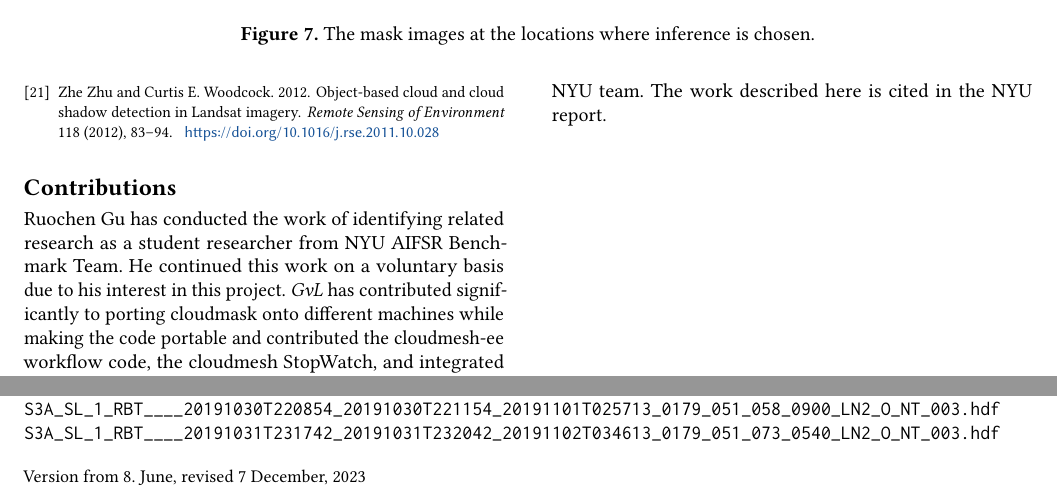
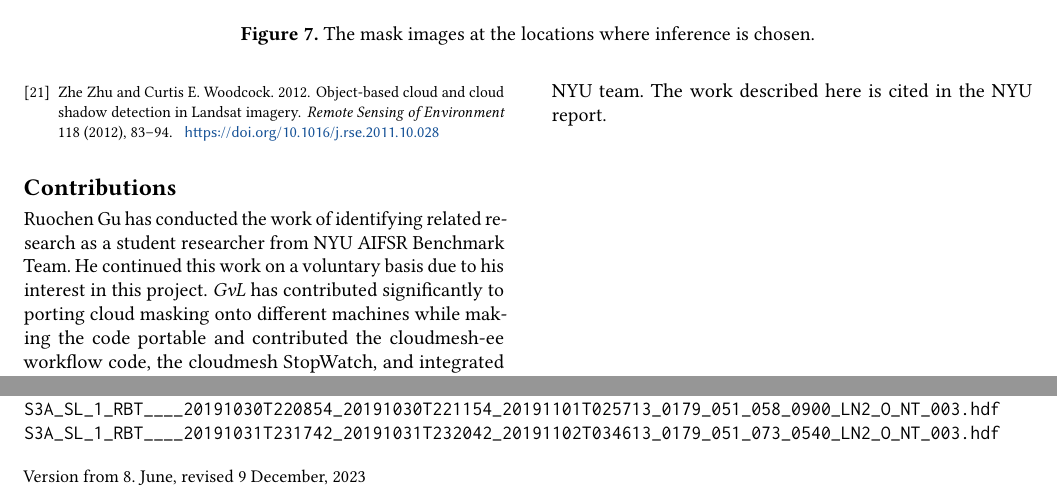
Before and after one commit to cyberaide/mlcommons-cloudmask-activities, a LaTeX paper (vonLaszewski-cloudmask-related.tex): two parts of pages 7 and 13 of 13, joined at a grey line, cut so that both start at the same text. Compiled offline with pdfLaTeX.

Commit message:
change cloudmask to cloud masking

```diff
--- a/vonLaszewski-cloudmask-related.tex
+++ b/vonLaszewski-cloudmask-related.tex
@@ -7,7 +7,7 @@
 %\acmYear{2018}
 %\acmDOI{XXXXXXX.XXXXXXX}
 
-\acmConference[MLCommons Science Working Group Report]{MLCommons CloudMask Benchmark with Early Stopage }{Jun. 30,  revised 9 Dec. 2023}{}
+\acmConference[MLCommons Science Working Group Report]{MLCommons Cloud Masking Benchmark with Early Stoppage }{Jun. 30,  revised 9 Dec. 2023}{}
 
 %\acmBooktitle{Woodstock '18: ACM Symposium on Neural Gaze Detection,
 %  June 03--05, 2018, Woodstock, NY}
@@ -108,6 +108,6 @@ Town Center Four\\
 
 
-\received[Version from]{8. June, revised 7 December, 2023}
+\received[Version from]{8. June, revised 9 December, 2023}
 
 \begin{comment}
 
@@ -520,7 +520,7 @@ started with the MLCommons Cloud Mask benchmark.
 Ruochen Gu has conducted the work of identifying related research as a
 student researcher from NYU AIFSR Benchmark Team. He continued this
 work on a voluntary basis due to his interest in this project. {\em
-  GvL} has contributed significantly to porting cloudmask onto
+  GvL} has contributed significantly to porting cloud masking onto
 different machines while making the code portable and contributed the
 cloudmesh-ee workflow code, the cloudmesh StopWatch, and integrated
 the cloudmesh timers and logging, into the code. He ran all benchmarks
```
Also changed, not shown: vonLaszewski-cloudmask-related.tex (4 more changed lines).
